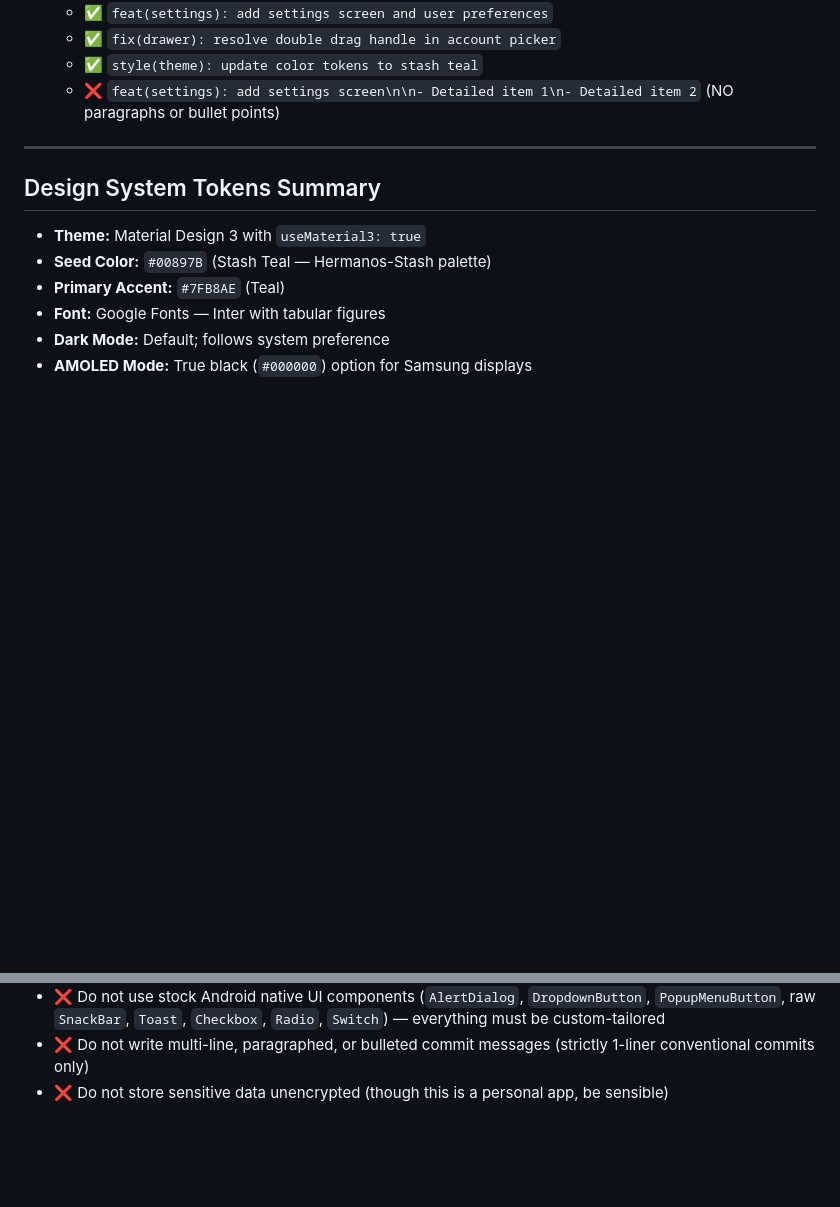
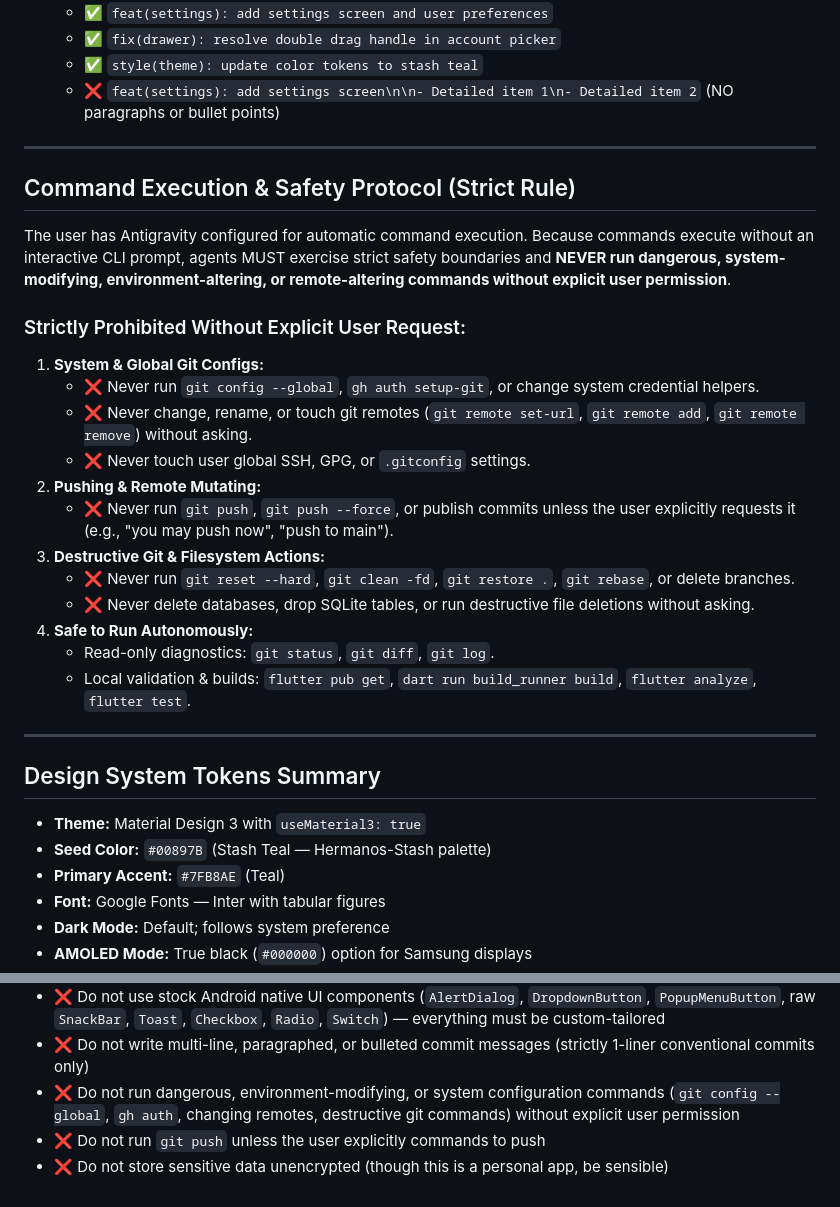
Before and after one commit to johncarlangelo/Hermanos-Ledgr, a Markdown page: AGENTS.md, 2 parts joined by grey strips. Drawn GitHub-style; blank space fills up the shorter version.

Commit message:
docs(agents): add command execution and safety protocol

```diff
--- a/AGENTS.md
+++ b/AGENTS.md
@@ -131,6 +131,26 @@ Shared code goes in `lib/core/` (database, models, utils) or `lib/shared/` (reus
 
 ---
 
+## Command Execution & Safety Protocol (Strict Rule)
+
+The user has Antigravity configured for automatic command execution. Because commands execute without an interactive CLI prompt, agents MUST exercise strict safety boundaries and **NEVER run dangerous, system-modifying, environment-altering, or remote-altering commands without explicit user permission**.
+
+### Strictly Prohibited Without Explicit User Request:
+1. **System & Global Git Configs:**
+   - ❌ Never run `git config --global`, `gh auth setup-git`, or change system credential helpers.
+   - ❌ Never change, rename, or touch git remotes (`git remote set-url`, `git remote add`, `git remote remove`) without asking.
+   - ❌ Never touch user global SSH, GPG, or `.gitconfig` settings.
+2. **Pushing & Remote Mutating:**
+   - ❌ Never run `git push`, `git push --force`, or publish commits unless the user explicitly requests it (e.g., "you may push now", "push to main").
+3. **Destructive Git & Filesystem Actions:**
+   - ❌ Never run `git reset --hard`, `git clean -fd`, `git restore .`, `git rebase`, or delete branches.
+   - ❌ Never delete databases, drop SQLite tables, or run destructive file deletions without asking.
+4. **Safe to Run Autonomously:**
+   - Read-only diagnostics: `git status`, `git diff`, `git log`.
+   - Local validation & builds: `flutter pub get`, `dart run build_runner build`, `flutter analyze`, `flutter test`.
+
+---
+
 ## Design System Tokens Summary
 
 - **Theme:** Material Design 3 with `useMaterial3: true`
@@ -215,4 +235,6 @@ flutter build apk --release
 - ❌ Do not use raw colors (`Colors.red`, `Colors.green`)
 - ❌ Do not use stock Android native UI components (`AlertDialog`, `DropdownButton`, `PopupMenuButton`, raw `SnackBar`, `Toast`, `Checkbox`, `Radio`, `Switch`) — everything must be custom-tailored
 - ❌ Do not write multi-line, paragraphed, or bulleted commit messages (strictly 1-liner conventional commits only)
+- ❌ Do not run dangerous, environment-modifying, or system configuration commands (`git config --global`, `gh auth`, changing remotes, destructive git commands) without explicit user permission
+- ❌ Do not run `git push` unless the user explicitly commands to push
 - ❌ Do not store sensitive data unencrypted (though this is a personal app, be sensible)
```
